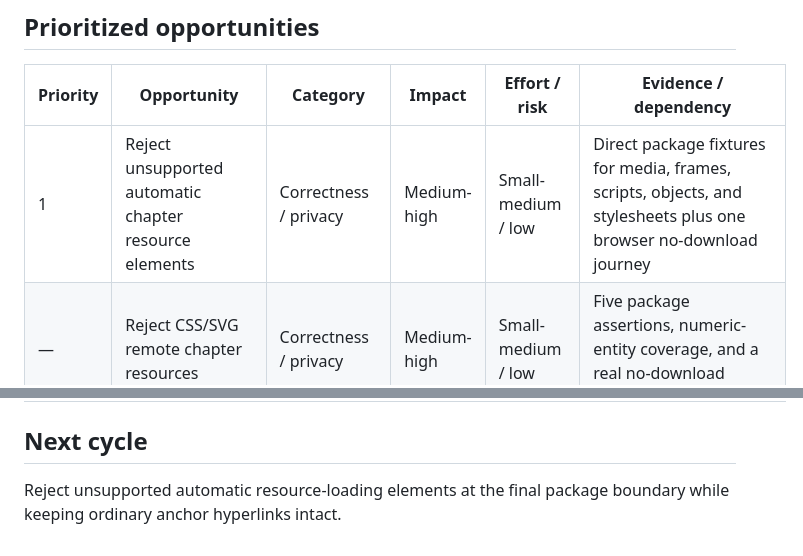
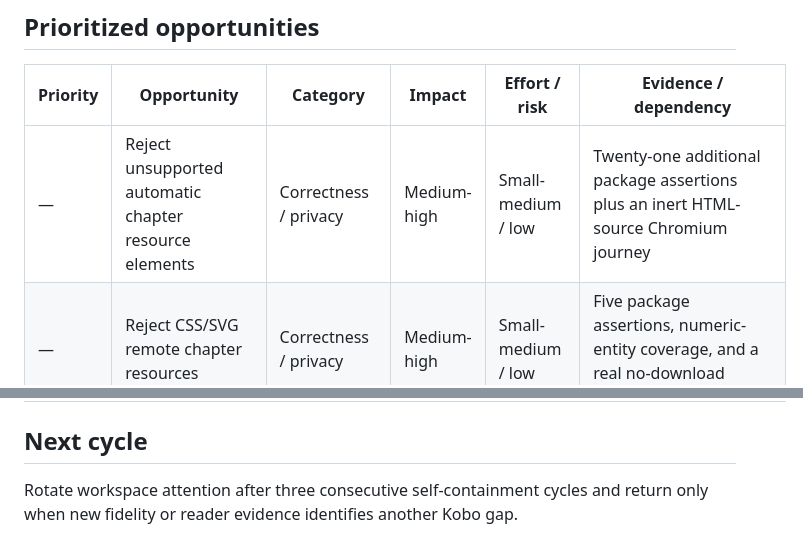
Before and after one commit to AlphaeusNg/KoboForge, a Markdown page: PROGRESS.md, 2 parts joined by grey strips. Rendered like a GitHub page.

```diff
--- a/PROGRESS.md
+++ b/PROGRESS.md
@@ -681,7 +739,7 @@ The package fixture could optionally invoke EPUBCheck, but hosted CI never provi
 
 | Priority | Opportunity | Category | Impact | Effort / risk | Evidence / dependency |
 |---|---|---|---|---|---|
-| 1 | Reject unsupported automatic chapter resource elements | Correctness / privacy | Medium-high | Small-medium / low | Direct package fixtures for media, frames, scripts, objects, and stylesheets plus one browser no-download journey | Next Cycle 71 |
+| — | Reject unsupported automatic chapter resource elements | Correctness / privacy | Medium-high | Small-medium / low | Twenty-one additional package assertions plus an inert HTML-source Chromium journey | Completed in Cycle 71 |
 | — | Reject CSS/SVG remote chapter resources | Correctness / privacy | Medium-high | Small-medium / low | Five package assertions, numeric-entity coverage, and a real no-download Chromium journey | Completed in Cycle 70 |
 | — | Reject remote chapter images at extraction and package boundaries | Correctness / privacy | Medium-high | Small-medium / low | HTTP(S) and protocol-relative fixtures plus real no-download UI journey | Completed in Cycle 69 |
 | — | Reject unresolved chapter image references at the package boundary | Correctness / robustness | Medium-high | Medium / low | Missing `images/*`, leftover data/blob/file URLs, and traversal now fail closed | Completed in Cycle 59 |
@@ -693,5 +751,5 @@ The package fixture could optionally invoke EPUBCheck, but hosted CI never provi
 
 ## Next cycle
 
-Reject unsupported automatic resource-loading elements at the final package
-boundary while keeping ordinary anchor hyperlinks intact.
+Rotate workspace attention after three consecutive self-containment cycles and
+return only when new fidelity or reader evidence identifies another Kobo gap.
```
Also changed, not shown: other parts of PROGRESS.md (+64 -6 lines).
